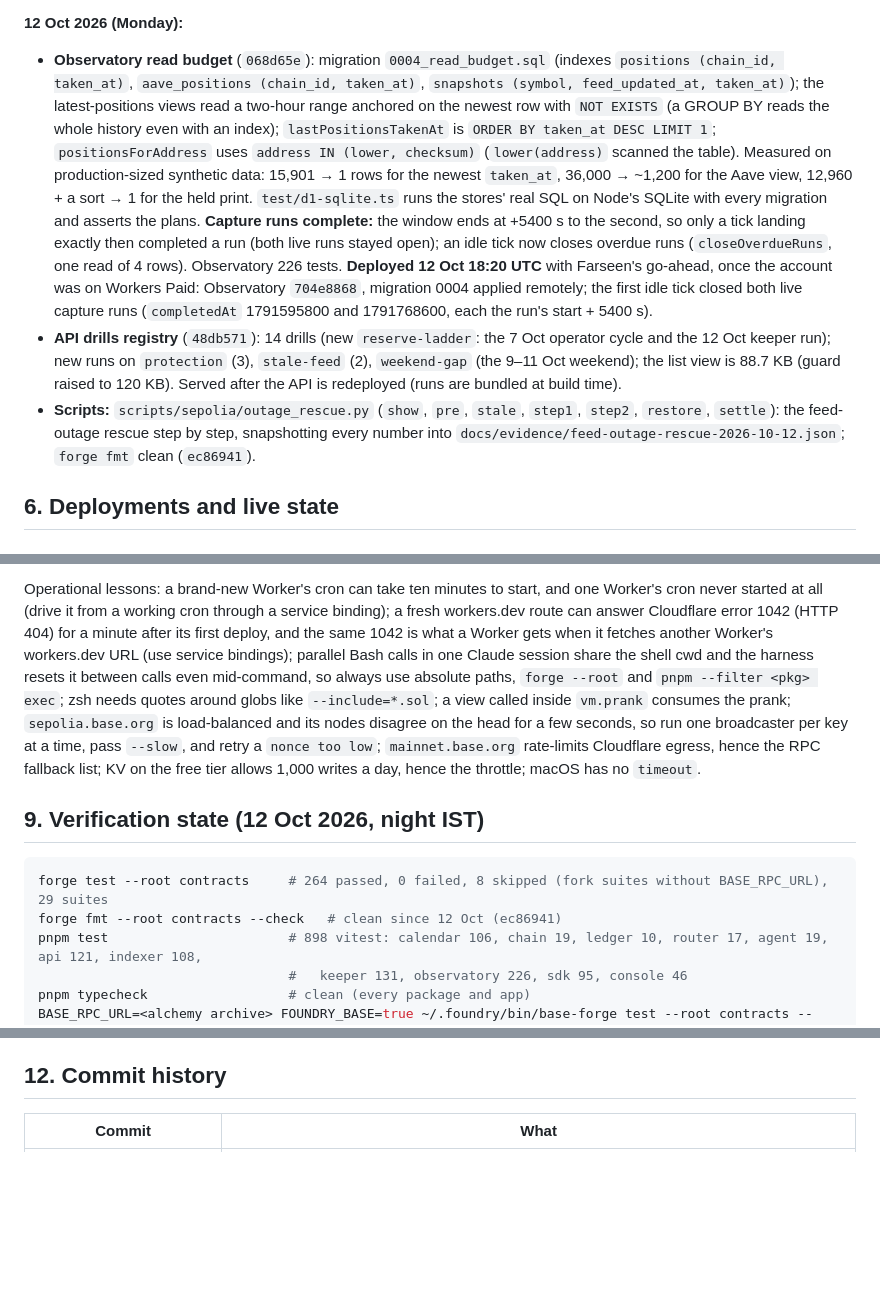
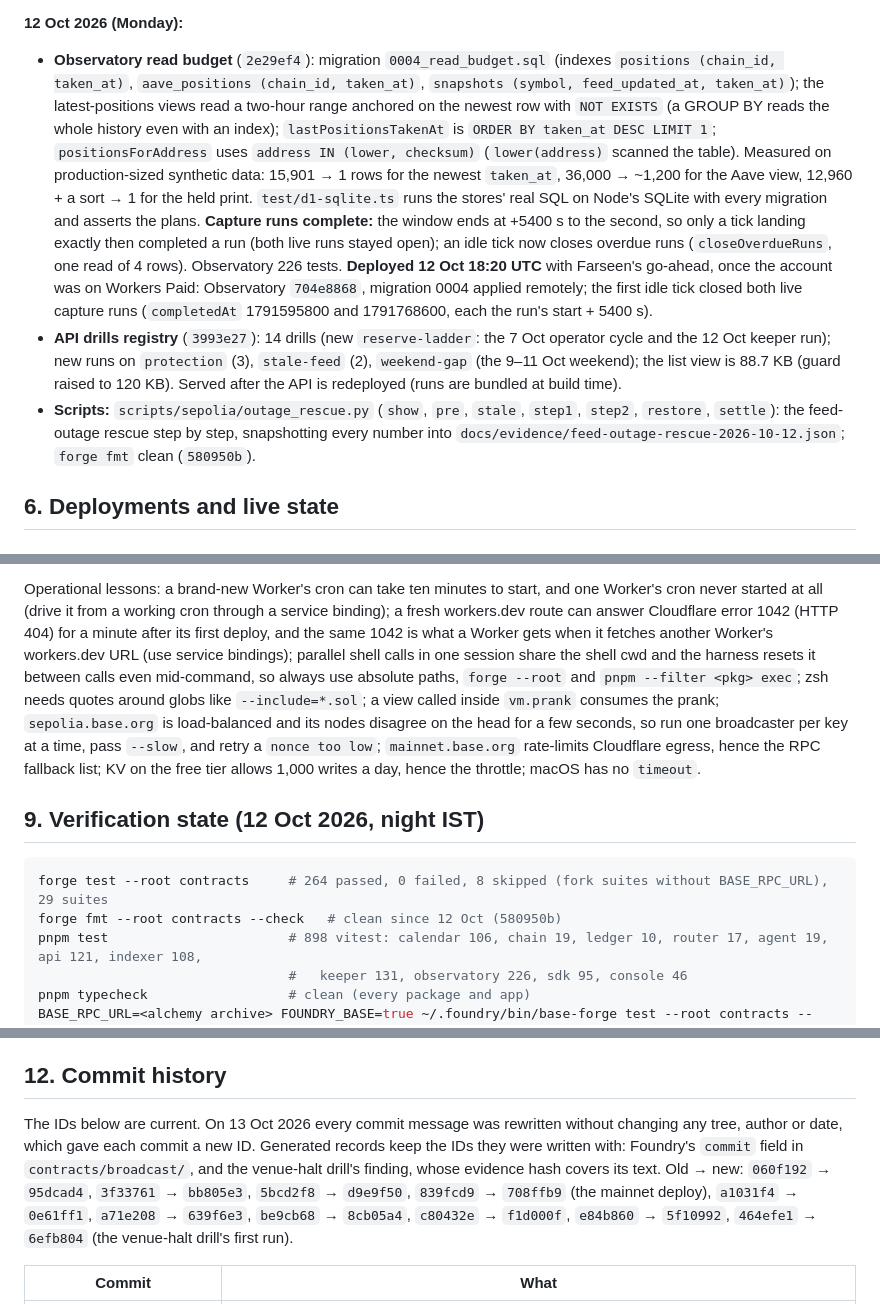
Before and after one commit to FarseenSh/boundline, a Markdown page: docs/CONTEXT.md, 3 parts joined by grey strips. GitHub-like rendering; blank space fills up the shorter version.

````diff
--- a/docs/CONTEXT.md
+++ b/docs/CONTEXT.md
@@ -518,7 +518,7 @@ the identical `eth_call`, because base-forge's local simulation runs Beryl preco
 
 **12 Oct 2026 (Monday):**
 
-- **Observatory read budget** (`068d65e`): migration `0004_read_budget.sql` (indexes `positions (chain_id, taken_at)`,
+- **Observatory read budget** (`2e29ef4`): migration `0004_read_budget.sql` (indexes `positions (chain_id, taken_at)`,
   `aave_positions (chain_id, taken_at)`, `snapshots (symbol, feed_updated_at, taken_at)`); the latest-positions views read a
   two-hour range anchored on the newest row with `NOT EXISTS` (a GROUP BY reads the whole history even with an index);
   `lastPositionsTakenAt` is `ORDER BY taken_at DESC LIMIT 1`; `positionsForAddress` uses `address IN (lower, checksum)`
@@ -530,12 +530,12 @@ the identical `eth_call`, because base-forge's local simulation runs Beryl preco
   18:20 UTC** with Farseen's go-ahead, once the account was on Workers Paid: Observatory `704e8868`, migration 0004
   applied remotely; the first idle tick closed both live capture runs (`completedAt` 1791595800 and 1791768600, each the
   run's start + 5400 s).
-- **API drills registry** (`48db571`): 14 drills (new `reserve-ladder`: the 7 Oct operator cycle and the 12 Oct keeper run);
+- **API drills registry** (`3993e27`): 14 drills (new `reserve-ladder`: the 7 Oct operator cycle and the 12 Oct keeper run);
   new runs on `protection` (3), `stale-feed` (2), `weekend-gap` (the 9–11 Oct weekend); the list view is 88.7 KB (guard
   raised to 120 KB). Served after the API is redeployed (runs are bundled at build time).
 - **Scripts:** `scripts/sepolia/outage_rescue.py` (`show`, `pre`, `stale`, `step1`, `step2`, `restore`, `settle`): the
   feed-outage rescue step by step, snapshotting every number into `docs/evidence/feed-outage-rescue-2026-10-12.json`;
-  `forge fmt` clean (`ec86941`).
+  `forge fmt` clean (`580950b`).
 
 ## 6. Deployments and live state
 
@@ -900,7 +900,7 @@ human.
 Operational lessons: a brand-new Worker's cron can take ten minutes to start, and one Worker's cron never
 started at all (drive it from a working cron through a service binding); a fresh workers.dev route can answer
 Cloudflare error 1042 (HTTP 404) for a minute after its first deploy, and the same 1042 is what a Worker gets when
-it fetches another Worker's workers.dev URL (use service bindings); parallel Bash calls in one Claude session
+it fetches another Worker's workers.dev URL (use service bindings); parallel shell calls in one session
 share the shell cwd and the harness resets it between calls even mid-command, so always use absolute paths,
 `forge --root` and `pnpm --filter <pkg> exec`; zsh needs quotes around globs like `--include=*.sol`; a view
 called inside `vm.prank` consumes the prank; `sepolia.base.org` is load-balanced and its nodes
@@ -912,7 +912,7 @@ list; KV on the free tier allows 1,000 writes a day, hence the throttle; macOS h
 
 ```sh
 forge test --root contracts     # 264 passed, 0 failed, 8 skipped (fork suites without BASE_RPC_URL), 29 suites
-forge fmt --root contracts --check   # clean since 12 Oct (ec86941)
+forge fmt --root contracts --check   # clean since 12 Oct (580950b)
 pnpm test                       # 898 vitest: calendar 106, chain 19, ledger 10, router 17, agent 19, api 121, indexer 108,
                                 #   keeper 131, observatory 226, sdk 95, console 46
 pnpm typecheck                  # clean (every package and app)
@@ -1045,5 +1045,12 @@ freeze redeploy.
 
 ## 12. Commit history
 
+The IDs below are current. On 13 Oct 2026 every commit message was rewritten without changing any tree, author or
+date, which gave each commit a new ID. Generated records keep the IDs they were written with: Foundry's `commit` field
+in `contracts/broadcast/`, and the venue-halt drill's finding, whose evidence hash covers its text. Old → new:
+`060f192` → `95dcad4`, `3f33761` → `bb805e3`, `5bcd2f8` → `d9e9f50`, `839fcd9` → `708ffb9` (the mainnet deploy),
+`a1031f4` → `0e61ff1`, `a71e208` → `639f6e3`, `be9cb68` → `8cb05a4`, `c80432e` → `f1d000f`, `e84b860` → `5f10992`,
+`464efe1` → `6efb804` (the venue-halt drill's first run).
+
 | Commit | What |
 | --- | --- |
````
Also changed, not shown: other parts of docs/CONTEXT.md (+75 -75 lines), docs/BUILD.md (+6 -6 lines).
